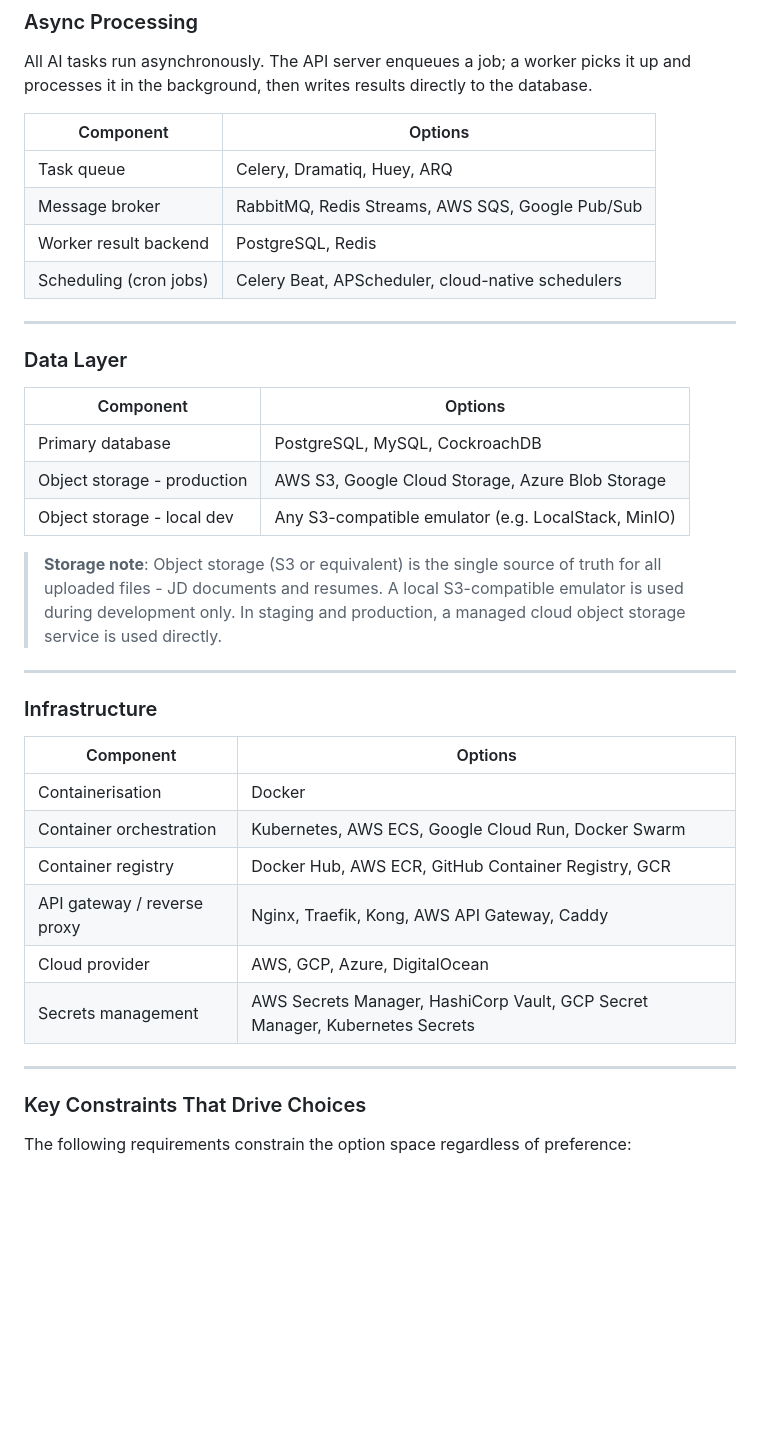
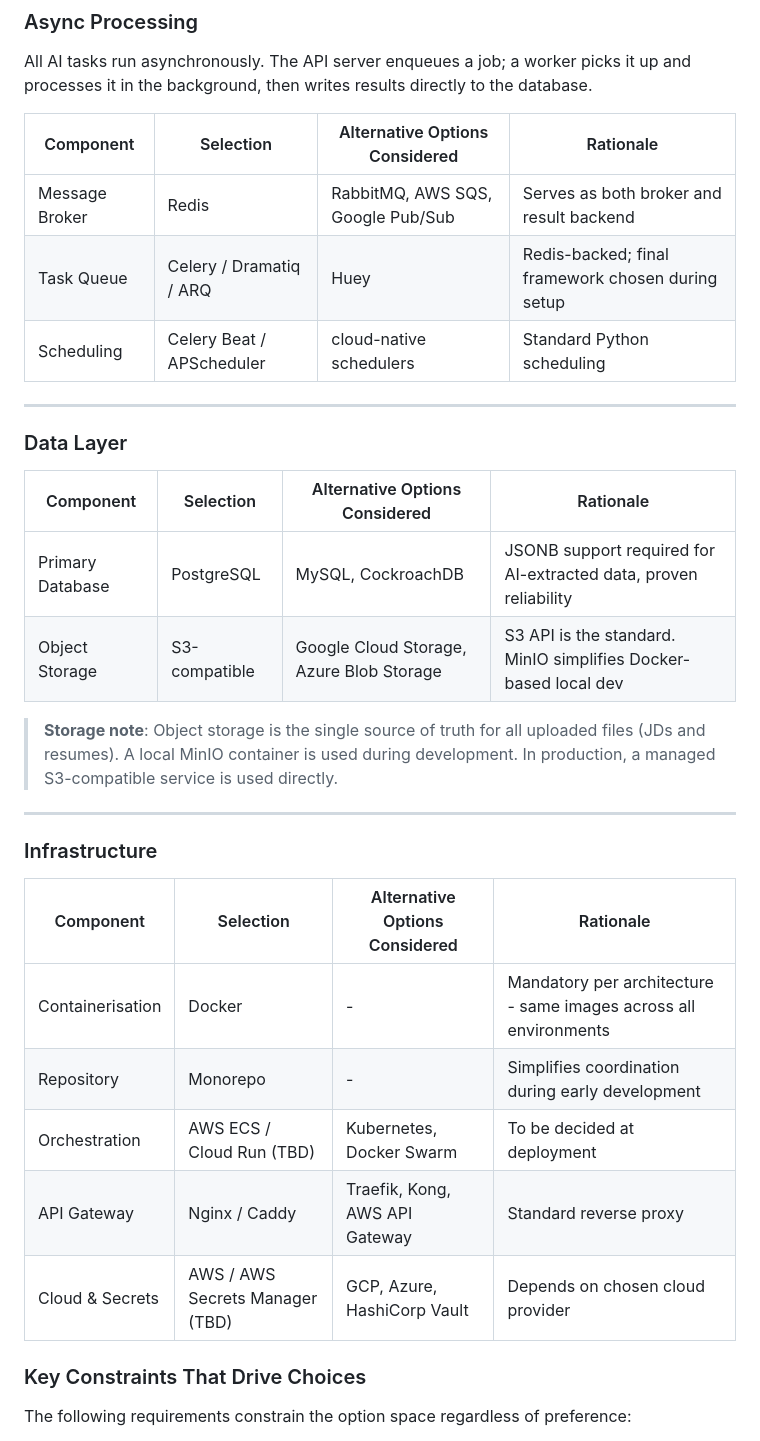
Before and after one commit to joshsoftware/aicruit, a Markdown page: docs/architecture/SYSTEM_DESIGN.md, the part around one of its changes. Drawn GitHub-style; blank space fills up the shorter version.

```diff
--- a/docs/architecture/SYSTEM_DESIGN.md
+++ b/docs/architecture/SYSTEM_DESIGN.md
@@ -168,39 +161,34 @@ AI processing runs as a module within the backend codebase. All AI tasks (JD ext
 
 All AI tasks run asynchronously. The API server enqueues a job; a worker picks it up and processes it in the background, then writes results directly to the database.
 
-| Component | Options |
-|-----------|---------|
-| Task queue | Celery, Dramatiq, Huey, ARQ |
-| Message broker | RabbitMQ, Redis Streams, AWS SQS, Google Pub/Sub |
-| Worker result backend | PostgreSQL, Redis |
-| Scheduling (cron jobs) | Celery Beat, APScheduler, cloud-native schedulers |
+| Component | Selection | Alternative Options Considered | Rationale |
+|-----------|-----------|--------------------------------|-----------|
+| Message Broker | Redis | RabbitMQ, AWS SQS, Google Pub/Sub | Serves as both broker and result backend |
+| Task Queue | Celery / Dramatiq / ARQ | Huey | Redis-backed; final framework chosen during setup |
+| Scheduling | Celery Beat / APScheduler | cloud-native schedulers | Standard Python scheduling |
 
 ---
 
 ### Data Layer
 
-| Component | Options |
-|-----------|---------|
-| Primary database | PostgreSQL, MySQL, CockroachDB |
-| Object storage - production | AWS S3, Google Cloud Storage, Azure Blob Storage |
-| Object storage - local dev | Any S3-compatible emulator (e.g. LocalStack, MinIO) |
+| Component | Selection | Alternative Options Considered | Rationale |
+|-----------|-----------|--------------------------------|-----------|
+| Primary Database | PostgreSQL | MySQL, CockroachDB | JSONB support required for AI-extracted data, proven reliability |
+| Object Storage | S3-compatible | Google Cloud Storage, Azure Blob Storage | S3 API is the standard. MinIO simplifies Docker-based local dev |
 
-> **Storage note**: Object storage (S3 or equivalent) is the single source of truth for all uploaded files - JD documents and resumes. A local S3-compatible emulator is used during development only. In staging and production, a managed cloud object storage service is used directly.
+> **Storage note**: Object storage is the single source of truth for all uploaded files (JDs and resumes). A local MinIO container is used during development. In production, a managed S3-compatible service is used directly.
 
 ---
 
 ### Infrastructure
 
-| Component | Options |
-|-----------|---------|
-| Containerisation | Docker |
-| Container orchestration | Kubernetes, AWS ECS, Google Cloud Run, Docker Swarm |
-| Container registry | Docker Hub, AWS ECR, GitHub Container Registry, GCR |
-| API gateway / reverse proxy | Nginx, Traefik, Kong, AWS API Gateway, Caddy |
-| Cloud provider | AWS, GCP, Azure, DigitalOcean |
-| Secrets management | AWS Secrets Manager, HashiCorp Vault, GCP Secret Manager, Kubernetes Secrets |
-
----
+| Component | Selection | Alternative Options Considered | Rationale |
+|-----------|-----------|--------------------------------|-----------|
+| Containerisation | Docker | - | Mandatory per architecture - same images across all environments |
+| Repository | Monorepo | - | Simplifies coordination during early development |
+| Orchestration | AWS ECS / Cloud Run (TBD) | Kubernetes, Docker Swarm | To be decided at deployment |
+| API Gateway | Nginx / Caddy | Traefik, Kong, AWS API Gateway | Standard reverse proxy |
+| Cloud & Secrets | AWS / AWS Secrets Manager (TBD) | GCP, Azure, HashiCorp Vault | Depends on chosen cloud provider |
 
 ### Key Constraints That Drive Choices
 
```
Also changed, not shown: other parts of docs/architecture/SYSTEM_DESIGN.md (+24 -31 lines).
